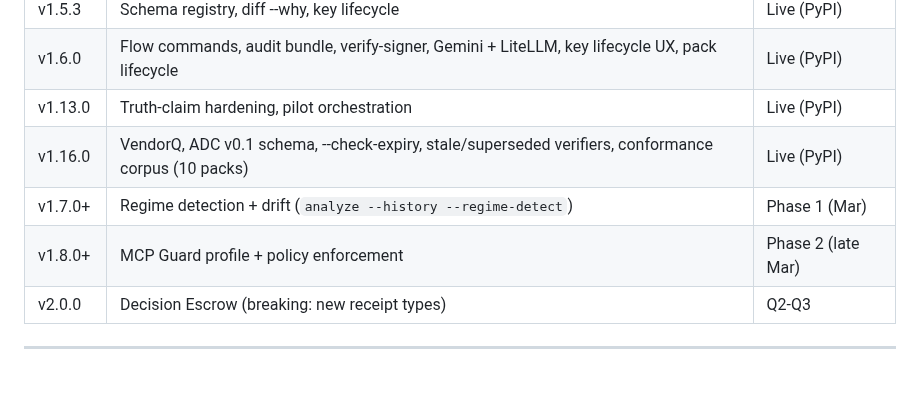
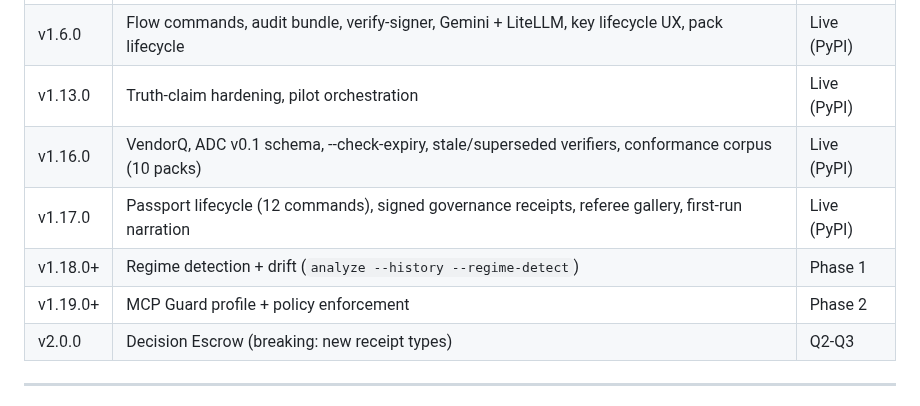
Before and after one commit to Haserjian/assay, a Markdown page: docs/ROADMAP.md, the part around the change. GitHub-like rendering; blank space fills up the shorter version.

Commit message:
docs(roadmap): add v1.17.0 to version strategy table
Co-Authored-By: Claude Opus 4.6 (1M context) <noreply@anthropic.com>

```diff
--- a/docs/ROADMAP.md
+++ b/docs/ROADMAP.md
@@ -169,8 +169,9 @@ See [compliance citations](compliance-citations.md) for exact regulatory referen
 | v1.6.0 | Flow commands, audit bundle, verify-signer, Gemini + LiteLLM, key lifecycle UX, pack lifecycle | Live (PyPI) |
 | v1.13.0 | Truth-claim hardening, pilot orchestration | Live (PyPI) |
 | v1.16.0 | VendorQ, ADC v0.1 schema, --check-expiry, stale/superseded verifiers, conformance corpus (10 packs) | Live (PyPI) |
-| v1.7.0+ | Regime detection + drift (`analyze --history --regime-detect`) | Phase 1 (Mar) |
-| v1.8.0+ | MCP Guard profile + policy enforcement | Phase 2 (late Mar) |
+| v1.17.0 | Passport lifecycle (12 commands), signed governance receipts, referee gallery, first-run narration | Live (PyPI) |
+| v1.18.0+ | Regime detection + drift (`analyze --history --regime-detect`) | Phase 1 |
+| v1.19.0+ | MCP Guard profile + policy enforcement | Phase 2 |
 | v2.0.0 | Decision Escrow (breaking: new receipt types) | Q2-Q3 |
 
 ---
```
